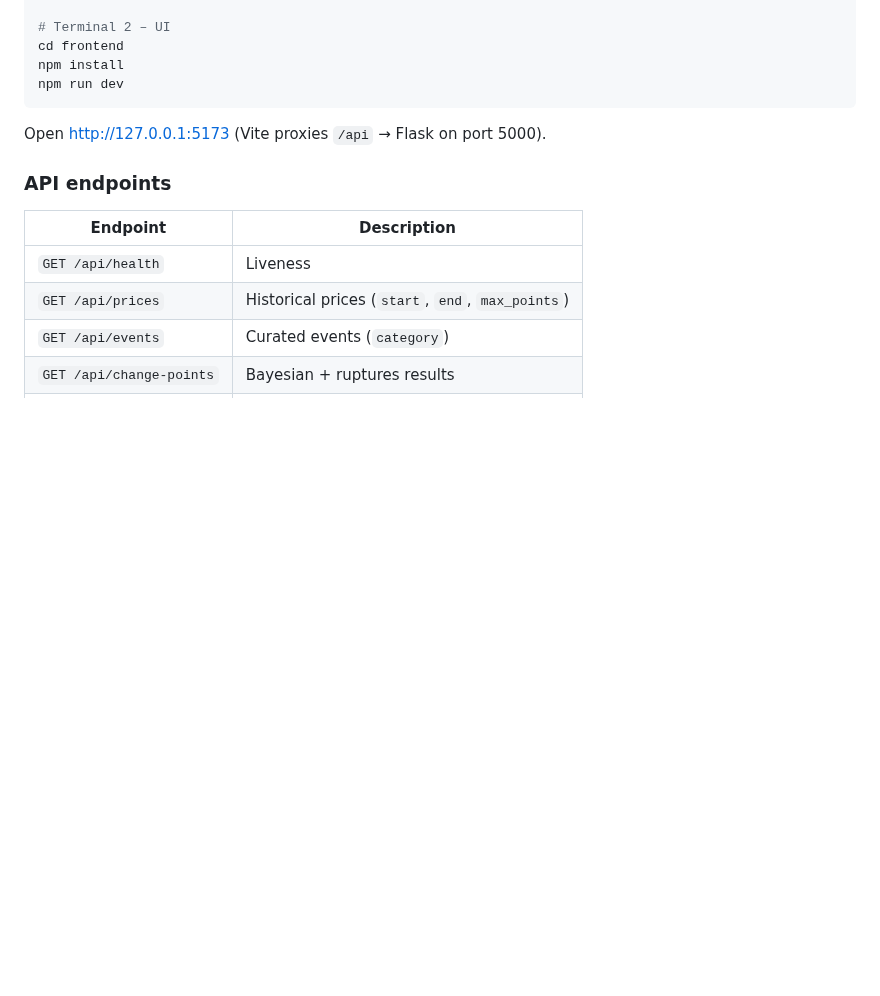
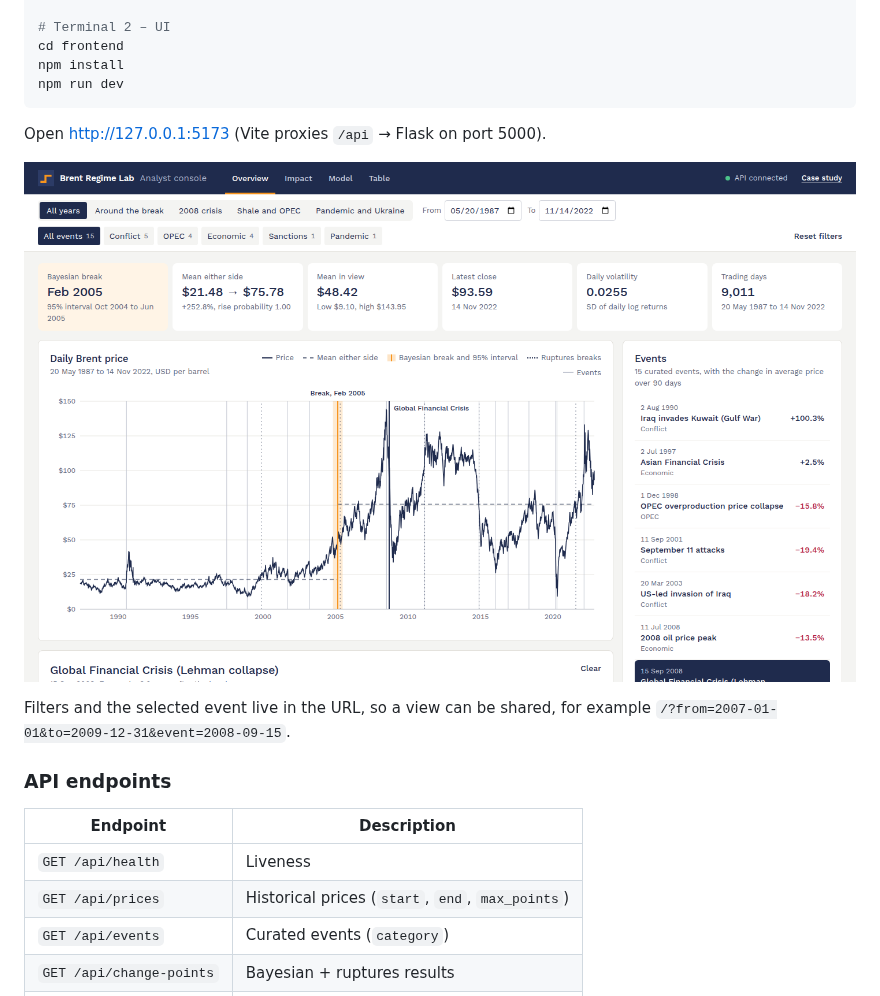
Before and after one commit to mersy11dan/brent-oil-change-point-analysis, a Markdown page: README.md, the part around the change. Rendered like a GitHub page; pictures changed too: reports/screenshots/dashboard_overview.png; blank space fills up the shorter version.

```diff
--- a/README.md
+++ b/README.md
@@ -141,6 +141,11 @@ npm run dev
 
 Open http://127.0.0.1:5173 (Vite proxies `/api` → Flask on port 5000).
 
+![The analyst console with the Lehman collapse selected](reports/screenshots/dashboard_overview.png)
+
+Filters and the selected event live in the URL, so a view can be shared, for example
+`/?from=2007-01-01&to=2009-12-31&event=2008-09-15`.
+
 ### API endpoints
 
 | Endpoint | Description |
```
Also changed, not shown: docs/assets/screenshots/dashboard_event_highlight.png, docs/assets/screenshots/dashboard_event_impact.png, docs/assets/screenshots/dashboard_overview.png, reports/screenshots/dashboard_event_highlight.png, reports/screenshots/dashboard_event_impact.png, 2 other files.
